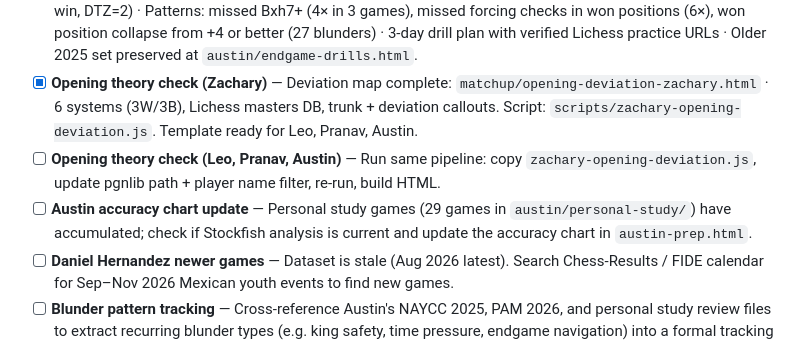
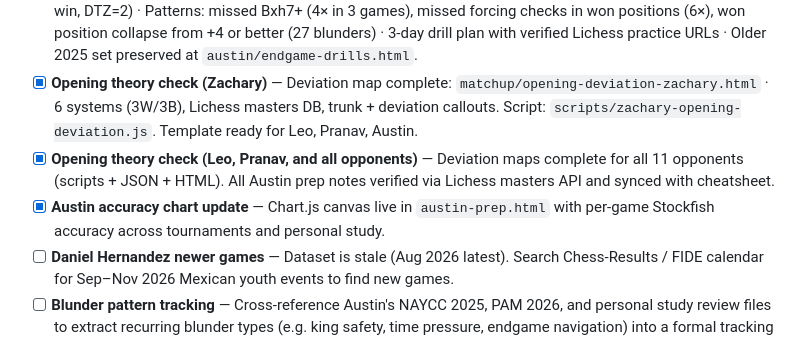
Before and after one commit to linuxbirdlin/chess-analysis, a Markdown page: readme.md, the part around the change. Rendered like a GitHub page.

Commit message:
Mark TODO items 1 and 2 complete in readme
Co-Authored-By: Claude Sonnet 4.6 <noreply@anthropic.com>

```diff
--- a/readme.md
+++ b/readme.md
@@ -111,7 +111,7 @@ These items are known gaps, tracked here for future sessions.
 
 - [x] **Weakness analysis + training plan (2026)** — `austin/endgame-drills-2026.html` · 3 verified patterns from 48 games (32 personal study + 9 PAM 2026) · All findings cross-referenced against Stockfish JSON (`study-pt5-results.json`, `analysis-results.json`) · Zachary Liu Bxh7+ position independently confirmed by Lichess cloud eval (depth 20, +2.83 gap) · Malyshkin K+P position confirmed by Lichess Tablebase (forced win, DTZ=2) · Patterns: missed Bxh7+ (4× in 3 games), missed forcing checks in won positions (6×), won position collapse from +4 or better (27 blunders) · 3-day drill plan with verified Lichess practice URLs · Older 2025 set preserved at `austin/endgame-drills.html`.
 - [x] **Opening theory check (Zachary)** — Deviation map complete: `matchup/opening-deviation-zachary.html` · 6 systems (3W/3B), Lichess masters DB, trunk + deviation callouts. Script: `scripts/zachary-opening-deviation.js`. Template ready for Leo, Pranav, Austin.
-- [ ] **Opening theory check (Leo, Pranav, Austin)** — Run same pipeline: copy `zachary-opening-deviation.js`, update pgnlib path + player name filter, re-run, build HTML.
-- [ ] **Austin accuracy chart update** — Personal study games (29 games in `austin/personal-study/`) have accumulated; check if Stockfish analysis is current and update the accuracy chart in `austin-prep.html`.
+- [x] **Opening theory check (Leo, Pranav, and all opponents)** — Deviation maps complete for all 11 opponents (scripts + JSON + HTML). All Austin prep notes verified via Lichess masters API and synced with cheatsheet.
+- [x] **Austin accuracy chart update** — Chart.js canvas live in `austin-prep.html` with per-game Stockfish accuracy across tournaments and personal study.
 - [ ] **Daniel Hernandez newer games** — Dataset is stale (Aug 2026 latest). Search Chess-Results / FIDE calendar for Sep–Nov 2026 Mexican youth events to find new games.
 - [ ] **Blunder pattern tracking** — Cross-reference Austin's NAYCC 2025, PAM 2026, and personal study review files to extract recurring blunder types (e.g. king safety, time pressure, endgame navigation) into a formal tracking doc.
```
